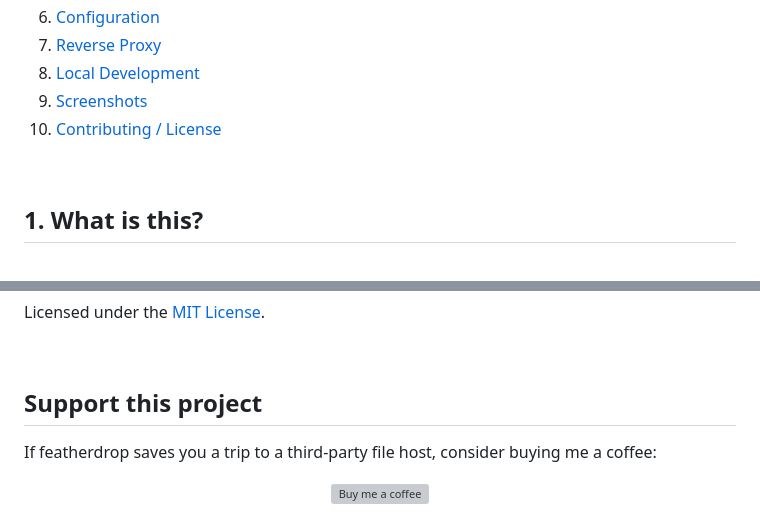
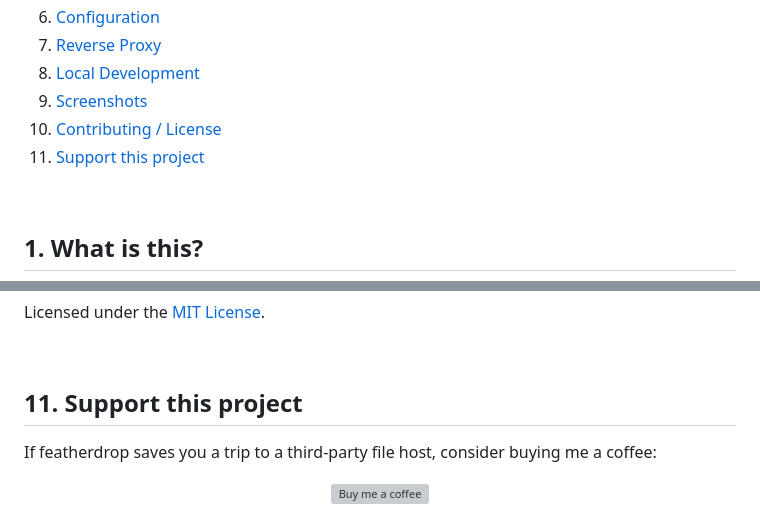
Before and after one commit to junkerderprovinz/featherdrop, a Markdown page: README.md, 2 parts joined by grey strips. GitHub-like rendering; grey boxes are pictures that could not be loaded.

```diff
--- a/README.md
+++ b/README.md
@@ -39,6 +46,7 @@ No accounts, no clouds, no tracking, no nonsense.
 8. [Local Development](#8-local-development)
 9. [Screenshots](#9-screenshots)
 10. [Contributing / License](#10-contributing--license)
+11. [Support this project](#11-support-this-project)
 
 <br>
 
@@ -338,7 +346,7 @@ Licensed under the [MIT License](LICENSE).
 
 <br>
 
-## Support this project
+## 11. Support this project
 
 If featherdrop saves you a trip to a third-party file host, consider buying me a coffee:
 
```
Also changed, not shown: other parts of README.md (+9 -2 lines), CHANGELOG.md (+5 -0 lines).
